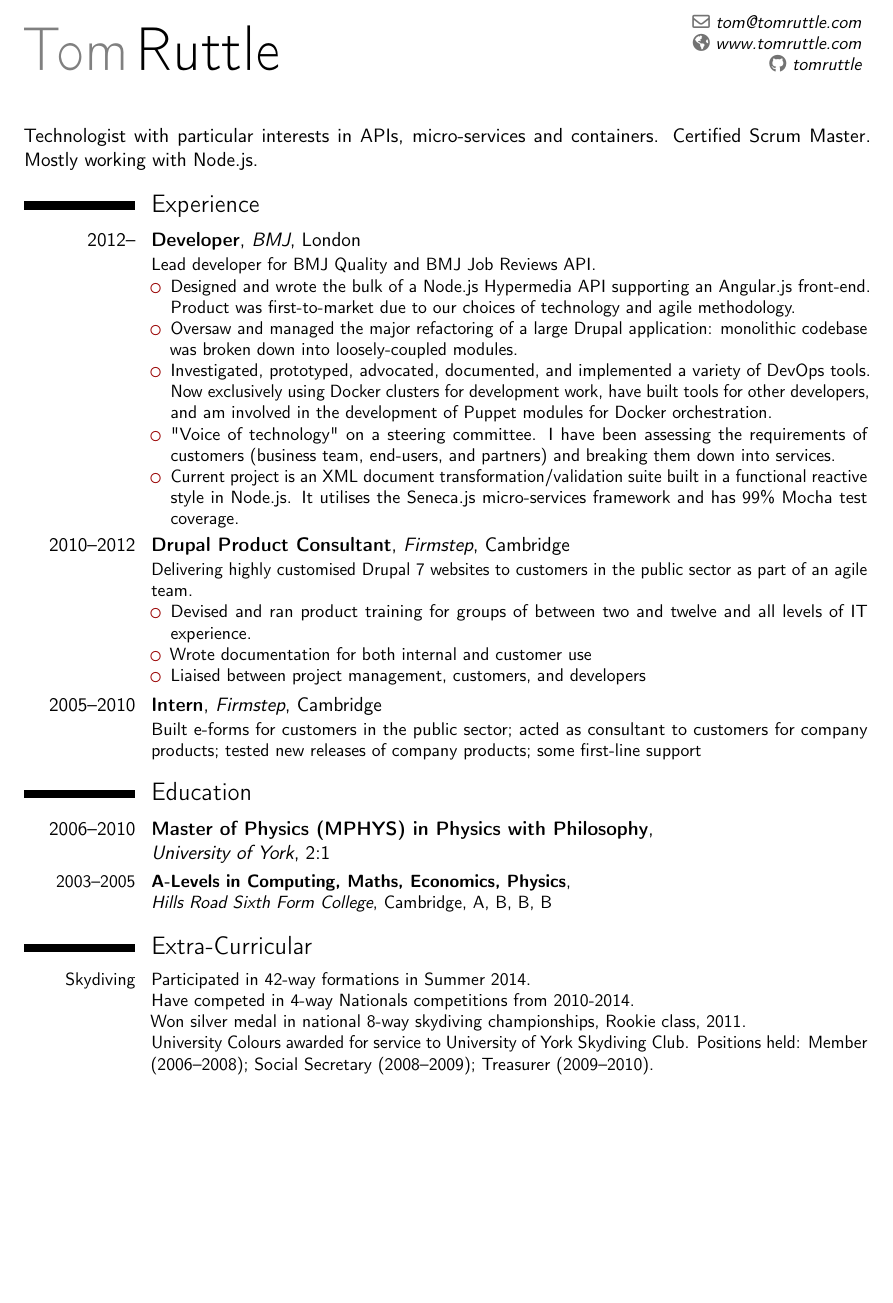
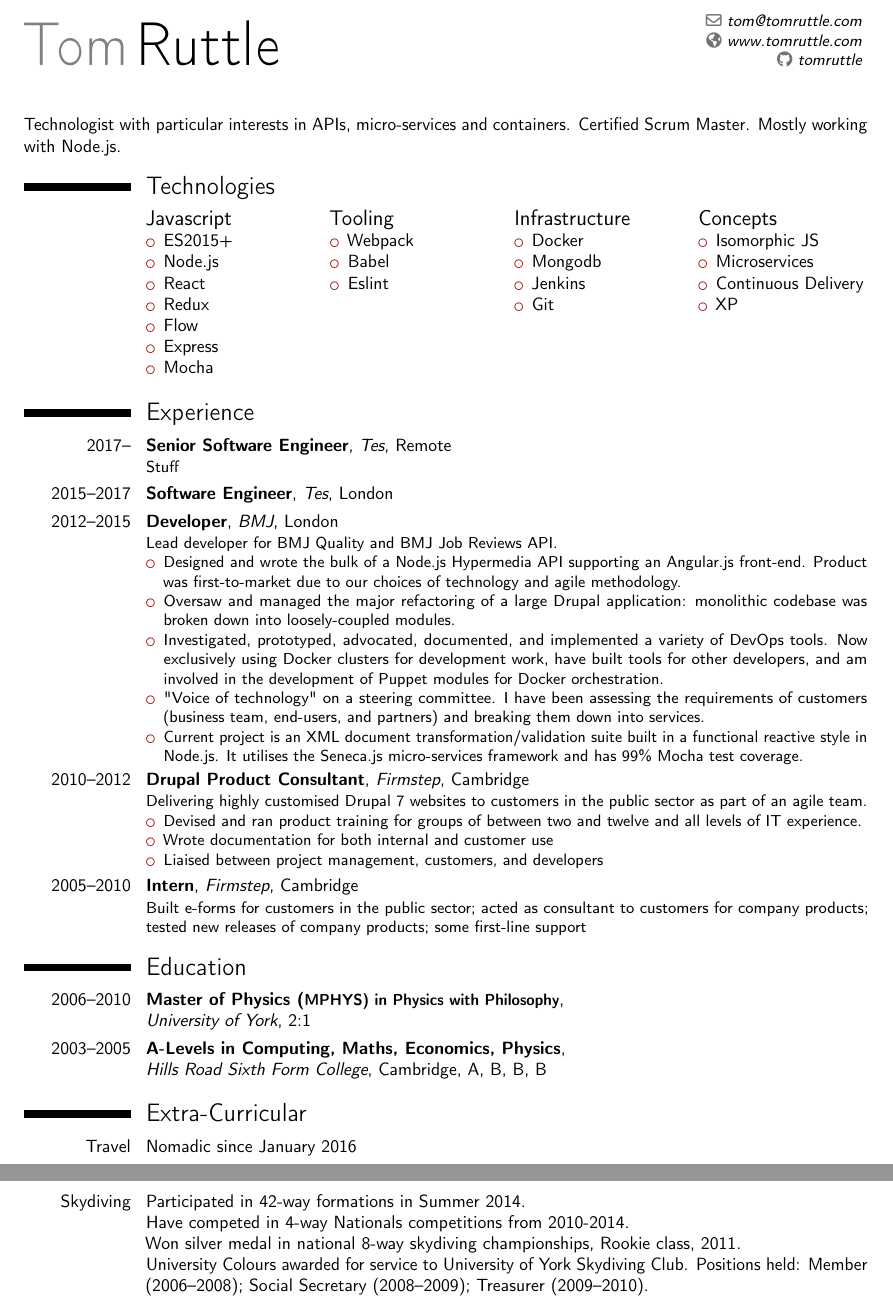
Before and after one commit to tomruttle/resume-latex, a LaTeX CV (tom-ruttle-resume.tex): part of the page before the commit and two parts of pages 1 and 2 of 2 after it, the two joined at a grey line, cut so that both start at the same text, the shorter picture padded with empty space. Compiled offline with pdfLaTeX.

Commit message:
add 'technologies' section

```diff
--- a/tom-ruttle-resume.tex
+++ b/tom-ruttle-resume.tex
@@ -1,4 +1,4 @@
-\documentclass[11pt,a4paper,sans]{moderncv}
+\documentclass[10pt,a4paper,sans]{moderncv}
 
 \moderncvstyle{classic}
 \moderncvcolor{burgundy}
@@ -20,10 +20,78 @@
 
 Technologist with particular interests in APIs, micro-services and containers. Certified Scrum Master. Mostly working with Node.js.
 
+\section{Technologies}
+
+\begin{cvcolumns}
+  \cvcolumn
+    {Javascript}
+    {
+      \begin{itemize}
+        \item ES2015+
+        \item Node.js
+        \item React
+        \item Redux
+        \item Flow
+        \item Express
+        \item Mocha
+      \end{itemize}
+    }
+
+  \cvcolumn
+    {Tooling}
+    {
+      \begin{itemize}
+        \item Webpack
+        \item Babel
+        \item Eslint
+      \end{itemize}
+    }
+
+  \cvcolumn
+    {Infrastructure}
+    {
+      \begin{itemize}
+        \item Docker
+        \item Mongodb
+        \item Jenkins
+        \item Git
+      \end{itemize}
+    }
+
+  \cvcolumn
+    {Concepts}
+    {
+      \begin{itemize}
+        \item Isomorphic JS
+        \item Microservices
+        \item Continuous Delivery
+        \item XP
+      \end{itemize}
+    }
+\end{cvcolumns}
+
 \section{Experience}
 
 \cventry
-  {2012--}
+  {2017--}
+  {Senior Software Engineer}
+  {Tes}
+  {Remote}
+  {}
+  {
+    Stuff
+  }
+
+\cventry
+  {2015--2017}
+  {Software Engineer}
+  {Tes}
+  {London}
+  {}
+  {}
+
+\cventry
+  {2012--2015}
   {Developer}
   {BMJ}
   {London}
@@ -68,13 +136,12 @@ Technologist with particular interests in APIs, micro-services and containers. C
 
 \cventry
   {2006--2010}
-  {Master of Physics (MPHYS) in Physics with Philosophy}
+  {Master of Physics (\small{MPHYS}) in Physics with Philosophy}
   {\newline{}University of York}
   {}
   {2:1}
   {}
 
-\small{
 \cventry
   {2003--2005}
   {A-Levels in Computing, Maths, Economics, Physics}
@@ -82,17 +149,22 @@ Technologist with particular interests in APIs, micro-services and containers. C
   {Cambridge}
   {A, B, B, B}
   {}
-}
 
 \section{Extra-Curricular}
 
 \cvline
+  {Travel}
+  {
+    Nomadic since January 2016
+  }
+
+\cvline
   {Skydiving}
   {
-    \small{Participated in 42-way formations in Summer 2014.
+    Participated in 42-way formations in Summer 2014.
     \newline{}Have competed in 4-way Nationals competitions from 2010-2014.
     \newline{}Won silver medal in national 8-way skydiving championships, Rookie class, 2011.
-    \newline{}University Colours awarded for service to University of York Skydiving Club. Positions held: Member (2006--2008); Social Secretary (2008--2009); Treasurer (2009--2010).}
+    \newline{}University Colours awarded for service to University of York Skydiving Club. Positions held: Member (2006--2008); Social Secretary (2008--2009); Treasurer (2009--2010).
   }
 
 \end{document}
```
Also changed, not shown: tom-ruttle-resume.pdf. Lines whose indentation alone changed are shown as unchanged.
